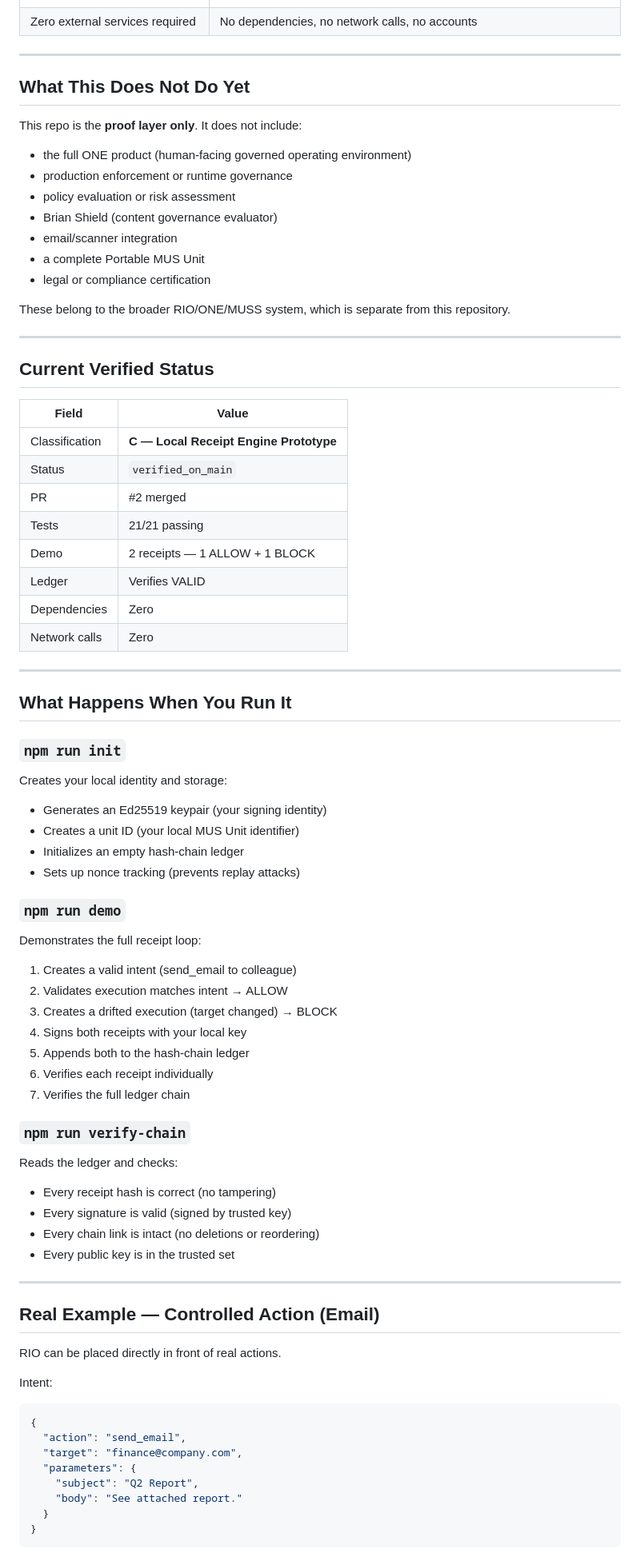
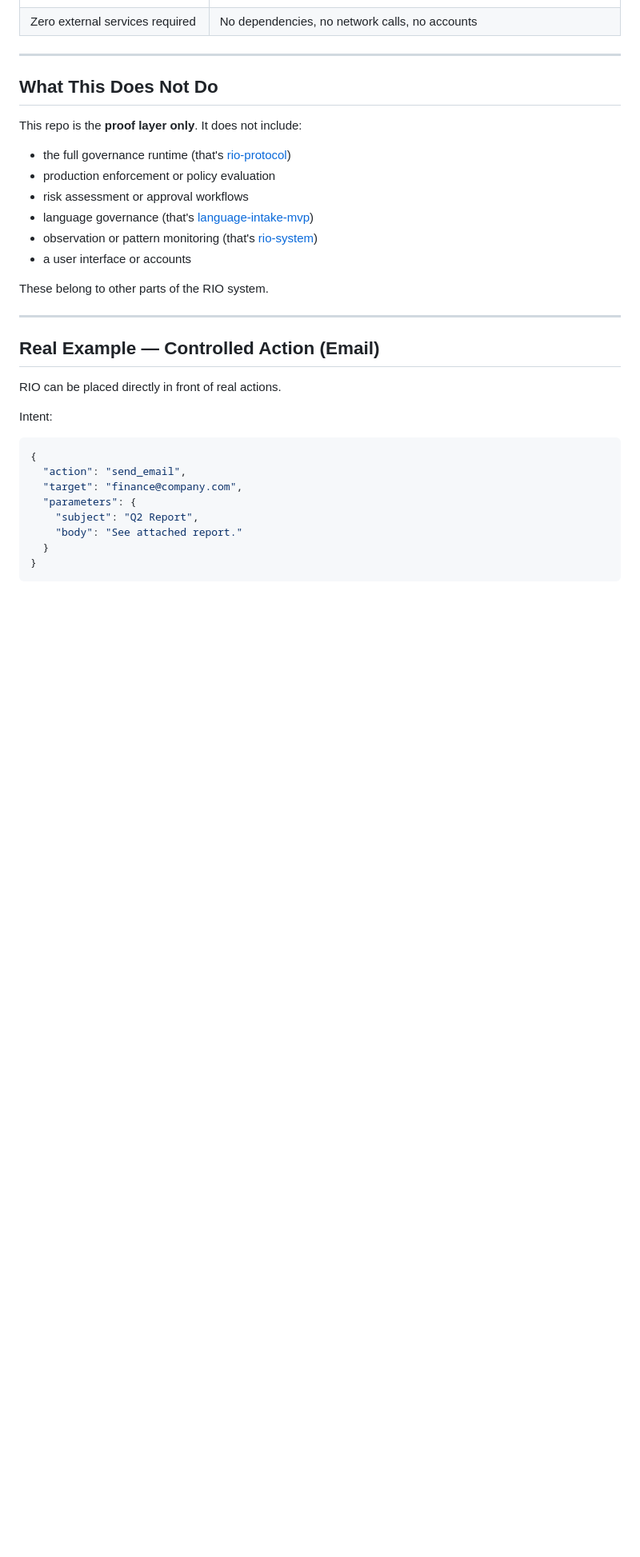
Before and after one commit to bkr1297-RIO/rio-receipt-protocol, a Markdown page: README.md, the part around one of its changes. Shown at 80% size. Drawn GitHub-style; blank space fills up the shorter version.

Commit message:
Update README: plain-language structure and system hierarchy

```diff
--- a/README.md
+++ b/README.md
@@ -89,68 +115,18 @@ This repo currently demonstrates and verifies:
 
 ---
 
-## What This Does Not Do Yet
+## What This Does Not Do
 
 This repo is the **proof layer only**. It does not include:
 
-- the full ONE product (human-facing governed operating environment)
-- production enforcement or runtime governance
-- policy evaluation or risk assessment
-- Brian Shield (content governance evaluator)
-- email/scanner integration
-- a complete Portable MUS Unit
-- legal or compliance certification
+- the full governance runtime (that's [rio-protocol](https://github.com/bkr1297-RIO/rio-protocol))
+- production enforcement or policy evaluation
+- risk assessment or approval workflows
+- language governance (that's [language-intake-mvp](https://github.com/bkr1297-RIO/language-intake-mvp))
+- observation or pattern monitoring (that's [rio-system](https://github.com/bkr1297-RIO/rio-system))
+- a user interface or accounts
 
-These belong to the broader RIO/ONE/MUSS system, which is separate from this repository.
-
----
-
-## Current Verified Status
-
-| Field | Value |
-|-------|-------|
-| Classification | **C — Local Receipt Engine Prototype** |
-| Status | `verified_on_main` |
-| PR | #2 merged |
-| Tests | 21/21 passing |
-| Demo | 2 receipts — 1 ALLOW + 1 BLOCK |
-| Ledger | Verifies VALID |
-| Dependencies | Zero |
-| Network calls | Zero |
-
----
-
-## What Happens When You Run It
-
-### `npm run init`
-
-Creates your local identity and storage:
-
-- Generates an Ed25519 keypair (your signing identity)
-- Creates a unit ID (your local MUS Unit identifier)
-- Initializes an empty hash-chain ledger
-- Sets up nonce tracking (prevents replay attacks)
-
-### `npm run demo`
-
-Demonstrates the full receipt loop:
-
-1. Creates a valid intent (send_email to colleague)
-2. Validates execution matches intent → ALLOW
-3. Creates a drifted execution (target changed) → BLOCK
-4. Signs both receipts with your local key
-5. Appends both to the hash-chain ledger
-6. Verifies each receipt individually
-7. Verifies the full ledger chain
-
-### `npm run verify-chain`
-
-Reads the ledger and checks:
-
-- Every receipt hash is correct (no tampering)
-- Every signature is valid (signed by trusted key)
-- Every chain link is intact (no deletions or reordering)
-- Every public key is in the trusted set
+These belong to other parts of the RIO system.
 
 ---
 
```
Also changed, not shown: other parts of README.md (+55 -91 lines).
